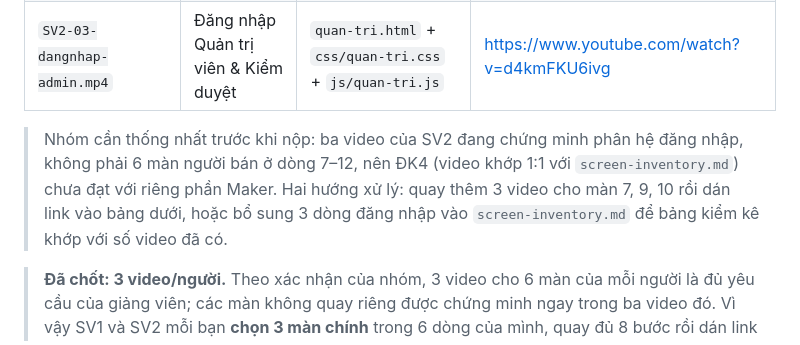
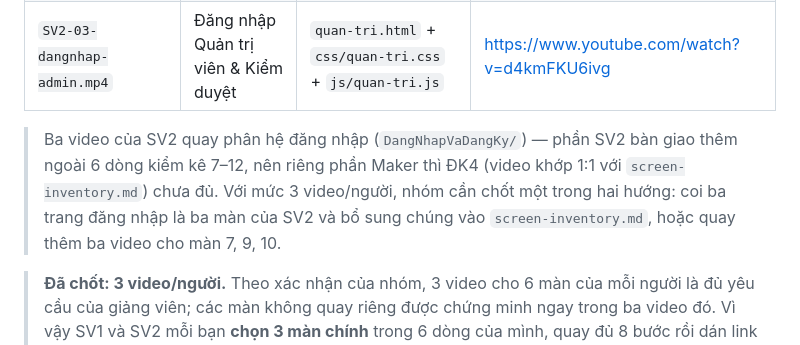
Before and after one commit to NguyenDinhQuangMinh/cse122-craftlink-team11, a Markdown page: videos/README.md, the part around the change. Rendered like a GitHub page.

Commit message:
docs(videos): viet lai ghi chu SV2 cho khop voi bang da rut gon

```diff
--- a/videos/README.md
+++ b/videos/README.md
@@ -43,8 +43,7 @@ Ba video quay ba trang đăng nhập theo vai trong `DangNhapVaDangKy/01-dang-nh
 | `SV2-02-dangnhap-nghenhan.mp4` | Đăng nhập Thợ thủ công / Nghệ nhân | `nghe-nhan.html` + `css/nghe-nhan.css` + `js/nghe-nhan.js` | <https://www.youtube.com/watch?v=2zrLFxVEpiU> |
 | `SV2-03-dangnhap-admin.mp4` | Đăng nhập Quản trị viên & Kiểm duyệt | `quan-tri.html` + `css/quan-tri.css` + `js/quan-tri.js` | <https://www.youtube.com/watch?v=d4kmFKU6ivg> |
 
-
-> Nhóm cần thống nhất trước khi nộp: ba video của SV2 đang chứng minh phân hệ đăng nhập, không phải 6 màn người bán ở dòng 7–12, nên ĐK4 (video khớp 1:1 với `screen-inventory.md`) chưa đạt với riêng phần Maker. Hai hướng xử lý: quay thêm 3 video cho màn 7, 9, 10 rồi dán link vào bảng dưới, hoặc bổ sung 3 dòng đăng nhập vào `screen-inventory.md` để bảng kiểm kê khớp với số video đã có.
+> Ba video của SV2 quay phân hệ đăng nhập (`DangNhapVaDangKy/`) — phần SV2 bàn giao thêm ngoài 6 dòng kiểm kê 7–12, nên riêng phần Maker thì ĐK4 (video khớp 1:1 với `screen-inventory.md`) chưa đủ. Với mức 3 video/người, nhóm cần chốt một trong hai hướng: coi ba trang đăng nhập là ba màn của SV2 và bổ sung chúng vào `screen-inventory.md`, hoặc quay thêm ba video cho màn 7, 9, 10.
 
 > **Đã chốt: 3 video/người.** Theo xác nhận của nhóm, 3 video cho 6 màn của mỗi người là đủ yêu cầu của giảng viên; các màn không quay riêng được chứng minh ngay trong ba video đó. Vì vậy SV1 và SV2 mỗi bạn **chọn 3 màn chính** trong 6 dòng của mình, quay đủ 8 bước rồi dán link vào đúng 3 dòng tương ứng; 3 dòng còn lại ghi "Không quay riêng — nằm trong phạm vi demo".
 >
```
